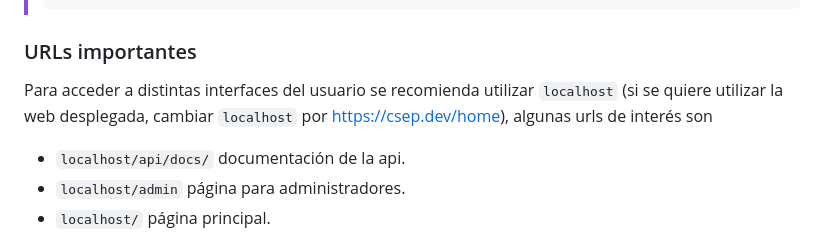
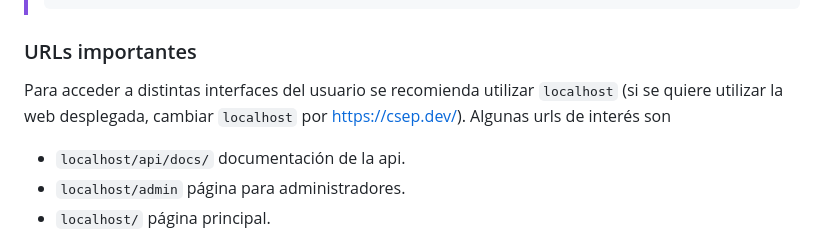
Before and after one commit to BosaBL/uparking, a Markdown page: README.md, the part around the change. GitHub-like rendering.

```diff
--- a/README.md
+++ b/README.md
@@ -43,7 +43,7 @@ el servidor debería haber inciado luego de 1 o 2 minutos.
 
 ### URLs importantes
 
-Para acceder a distintas interfaces del usuario se recomienda utilizar `localhost` (si se quiere utilizar la web desplegada, cambiar `localhost` por [https://csep.dev/home](https://csep.dev/home)), algunas urls de interés son
+Para acceder a distintas interfaces del usuario se recomienda utilizar `localhost` (si se quiere utilizar la web desplegada, cambiar `localhost` por [https://csep.dev/](https://csep.dev/)). Algunas urls de interés son
 
 - `localhost/api/docs/` documentación de la api.
 - `localhost/admin` página para administradores.
```
